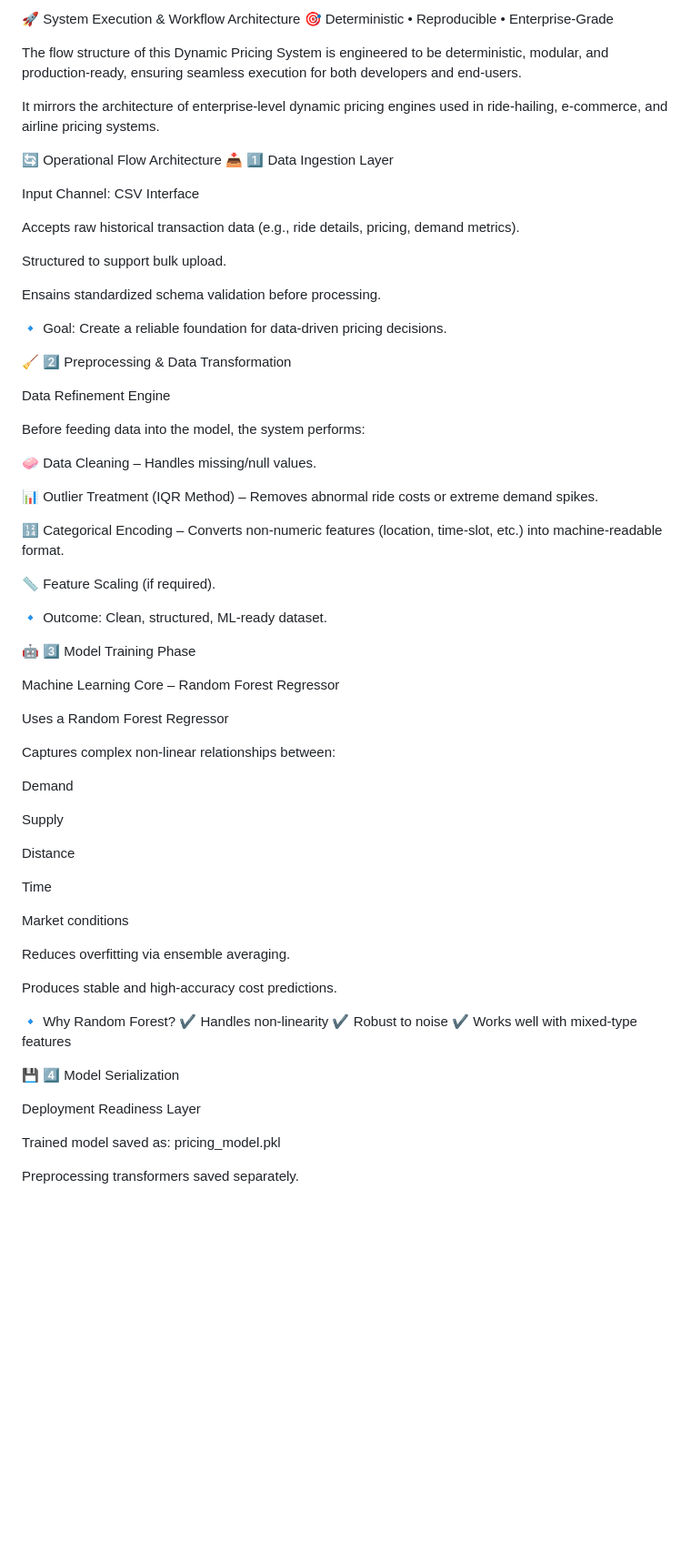
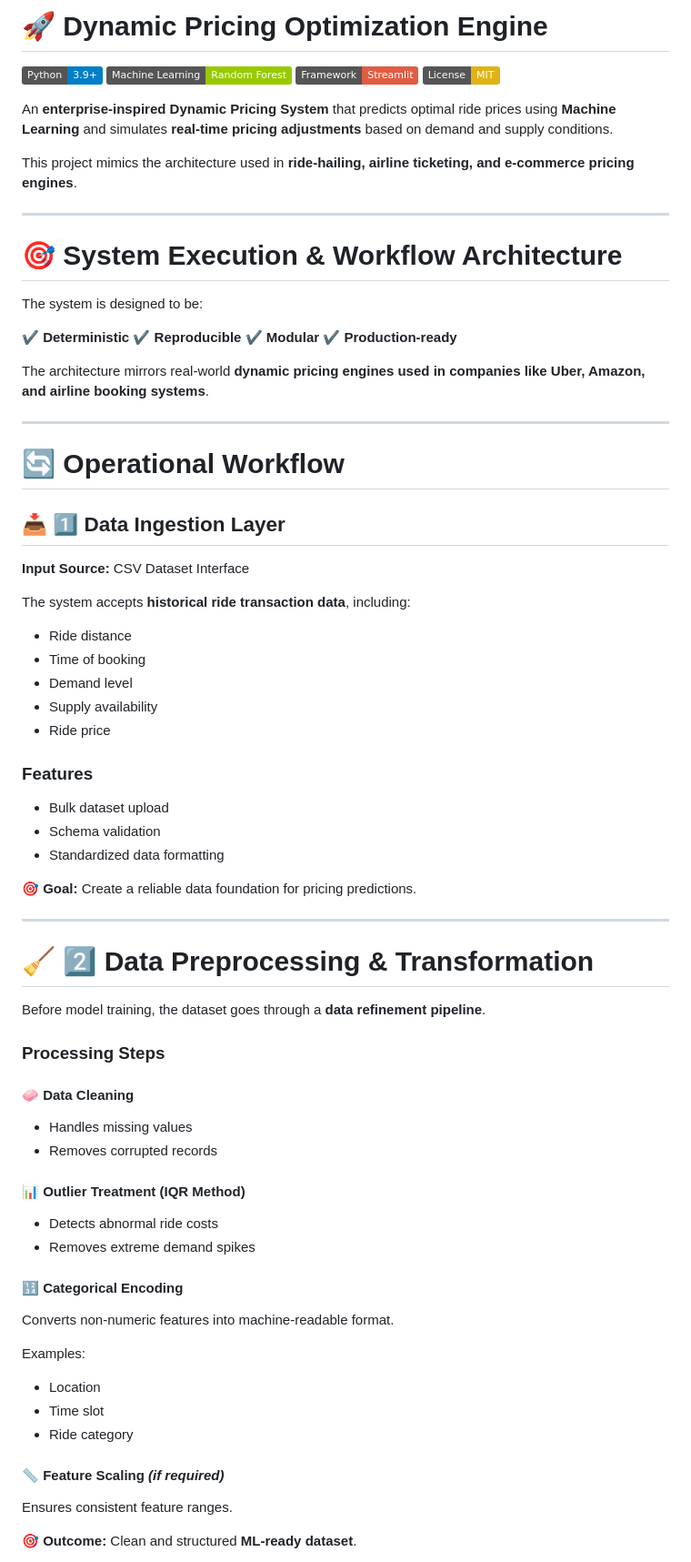
Before and after one commit to Utkarsh280505/Mini-Project-4th-Sem, a Markdown page: README.md, the part around one of its changes. Shown at 91% size. Rendered like a GitHub page; badges without logos; blank space fills up the shorter version.

Commit message:
Revise README for Dynamic Pricing Optimization Engine
Updated README to reflect new project title and structure.

```diff
--- a/README.md
+++ b/README.md
@@ -1,71 +1,82 @@
-🚀 System Execution & Workflow Architecture
-🎯 Deterministic • Reproducible • Enterprise-Grade
+# 🚀 Dynamic Pricing Optimization Engine
 
-The flow structure of this Dynamic Pricing System is engineered to be deterministic, modular, and production-ready, ensuring seamless execution for both developers and end-users.
+![Python](https://img.shields.io/badge/Python-3.9+-blue.svg)
+![ML](https://img.shields.io/badge/Machine%20Learning-Random%20Forest-green)
+![Framework](https://img.shields.io/badge/Framework-Streamlit-red)
+![License](https://img.shields.io/badge/License-MIT-yellow)
 
-It mirrors the architecture of enterprise-level dynamic pricing engines used in ride-hailing, e-commerce, and airline pricing systems.
+An **enterprise-inspired Dynamic Pricing System** that predicts optimal ride prices using **Machine Learning** and simulates **real-time pricing adjustments** based on demand and supply conditions.
 
-🔄 Operational Flow Architecture
-📥 1️⃣ Data Ingestion Layer
+This project mimics the architecture used in **ride-hailing, airline ticketing, and e-commerce pricing engines**.
 
-Input Channel: CSV Interface
+---
 
-Accepts raw historical transaction data (e.g., ride details, pricing, demand metrics).
+# 🎯 System Execution & Workflow Architecture
 
-Structured to support bulk upload.
+The system is designed to be:
 
-Ensains standardized schema validation before processing.
+✔ **Deterministic**
+✔ **Reproducible**
+✔ **Modular**
+✔ **Production-ready**
 
-🔹 Goal: Create a reliable foundation for data-driven pricing decisions.
+The architecture mirrors real-world **dynamic pricing engines used in companies like Uber, Amazon, and airline booking systems**.
 
-🧹 2️⃣ Preprocessing & Data Transformation
+---
 
-Data Refinement Engine
+# 🔄 Operational Workflow
 
-Before feeding data into the model, the system performs:
+## 📥 1️⃣ Data Ingestion Layer
 
-🧼 Data Cleaning – Handles missing/null values.
+**Input Source:** CSV Dataset Interface
 
-📊 Outlier Treatment (IQR Method) – Removes abnormal ride costs or extreme demand spikes.
+The system accepts **historical ride transaction data**, including:
 
-🔢 Categorical Encoding – Converts non-numeric features (location, time-slot, etc.) into machine-readable format.
+* Ride distance
+* Time of booking
+* Demand level
+* Supply availability
+* Ride price
 
-📏 Feature Scaling (if required).
+### Features
 
-🔹 Outcome: Clean, structured, ML-ready dataset.
+* Bulk dataset upload
+* Schema validation
+* Standardized data formatting
 
-🤖 3️⃣ Model Training Phase
+🎯 **Goal:** Create a reliable data foundation for pricing predictions.
 
-Machine Learning Core – Random Forest Regressor
+---
 
-Uses a Random Forest Regressor
+# 🧹 2️⃣ Data Preprocessing & Transformation
 
-Captures complex non-linear relationships between:
+Before model training, the dataset goes through a **data refinement pipeline**.
 
-Demand
+### Processing Steps
 
-Supply
+#### 🧼 Data Cleaning
 
-Distance
+* Handles missing values
+* Removes corrupted records
 
-Time
+#### 📊 Outlier Treatment (IQR Method)
 
-Market conditions
+* Detects abnormal ride costs
+* Removes extreme demand spikes
 
-Reduces overfitting via ensemble averaging.
+#### 🔢 Categorical Encoding
 
-Produces stable and high-accuracy cost predictions.
+Converts non-numeric features into machine-readable format.
 
-🔹 Why Random Forest?
-✔ Handles non-linearity
-✔ Robust to noise
-✔ Works well with mixed-type features
+Examples:
 
-💾 4️⃣ Model Serialization
+* Location
+* Time slot
+* Ride category
 
-Deployment Readiness Layer
+#### 📏 Feature Scaling *(if required)*
 
-Trained model saved as: pricing_model.pkl
+Ensures consistent feature ranges.
 
-Preprocessing transformers saved separately.
+🎯 **Outcome:** Clean and structured **ML-ready dataset**.
 
```
Also changed, not shown: other parts of README.md (+177 -61 lines).
